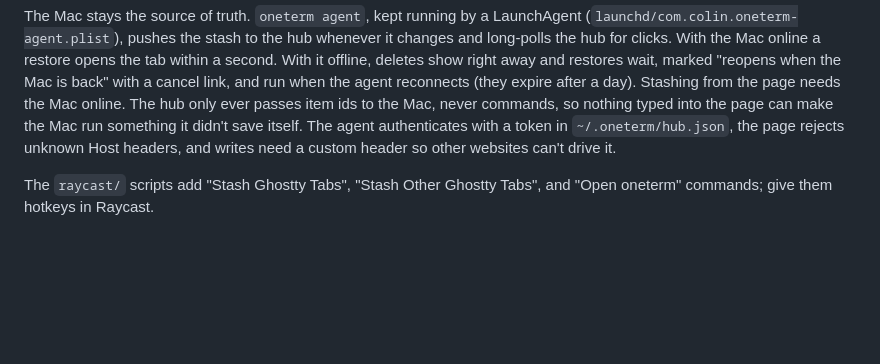
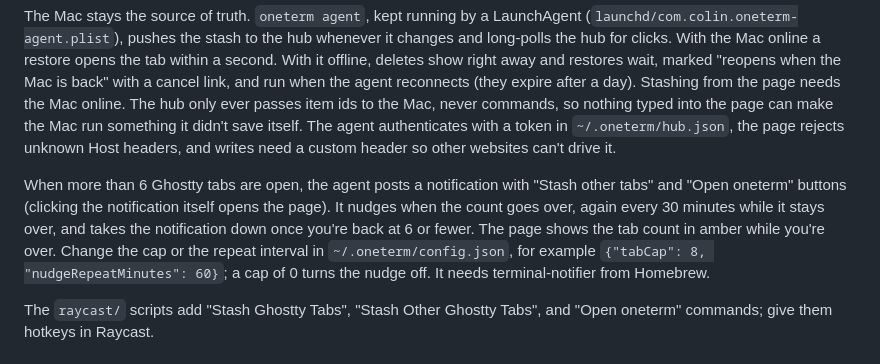
Before and after one commit to masonc15/oneterm, a Markdown page: README.md, the part around the change. Rendered like a GitHub page; blank space fills up the shorter version.

Commit message:
document the tab-cap nudge

```diff
--- a/README.md
+++ b/README.md
@@ -29,6 +29,8 @@ The web page lives on devbox at http://100.64.0.10:7317 (over Tailscale, so it w
 
 The Mac stays the source of truth. `oneterm agent`, kept running by a LaunchAgent (`launchd/com.colin.oneterm-agent.plist`), pushes the stash to the hub whenever it changes and long-polls the hub for clicks. With the Mac online a restore opens the tab within a second. With it offline, deletes show right away and restores wait, marked "reopens when the Mac is back" with a cancel link, and run when the agent reconnects (they expire after a day). Stashing from the page needs the Mac online. The hub only ever passes item ids to the Mac, never commands, so nothing typed into the page can make the Mac run something it didn't save itself. The agent authenticates with a token in `~/.oneterm/hub.json`, the page rejects unknown Host headers, and writes need a custom header so other websites can't drive it.
 
+When more than 6 Ghostty tabs are open, the agent posts a notification with "Stash other tabs" and "Open oneterm" buttons (clicking the notification itself opens the page). It nudges when the count goes over, again every 30 minutes while it stays over, and takes the notification down once you're back at 6 or fewer. The page shows the tab count in amber while you're over. Change the cap or the repeat interval in `~/.oneterm/config.json`, for example `{"tabCap": 8, "nudgeRepeatMinutes": 60}`; a cap of 0 turns the nudge off. It needs terminal-notifier from Homebrew.
+
 The `raycast/` scripts add "Stash Ghostty Tabs", "Stash Other Ghostty Tabs", and "Open oneterm" commands; give them hotkeys in Raycast.
 
 ## Install
```
